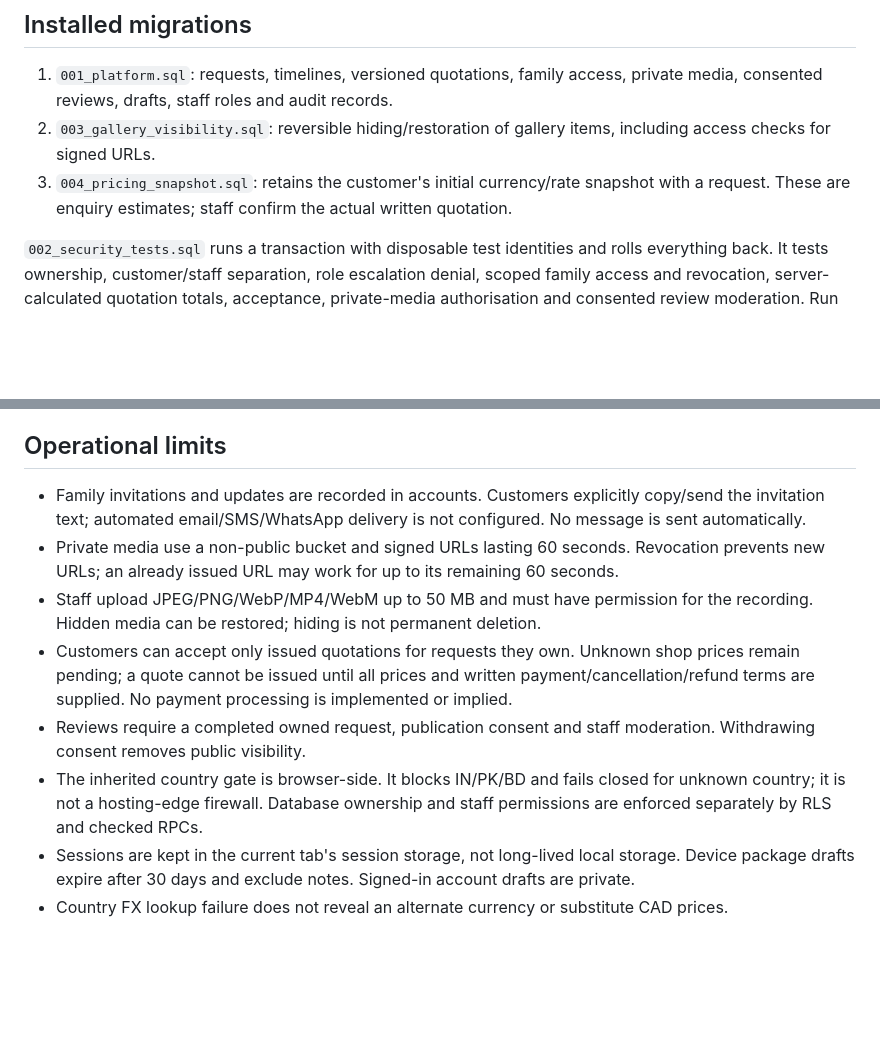
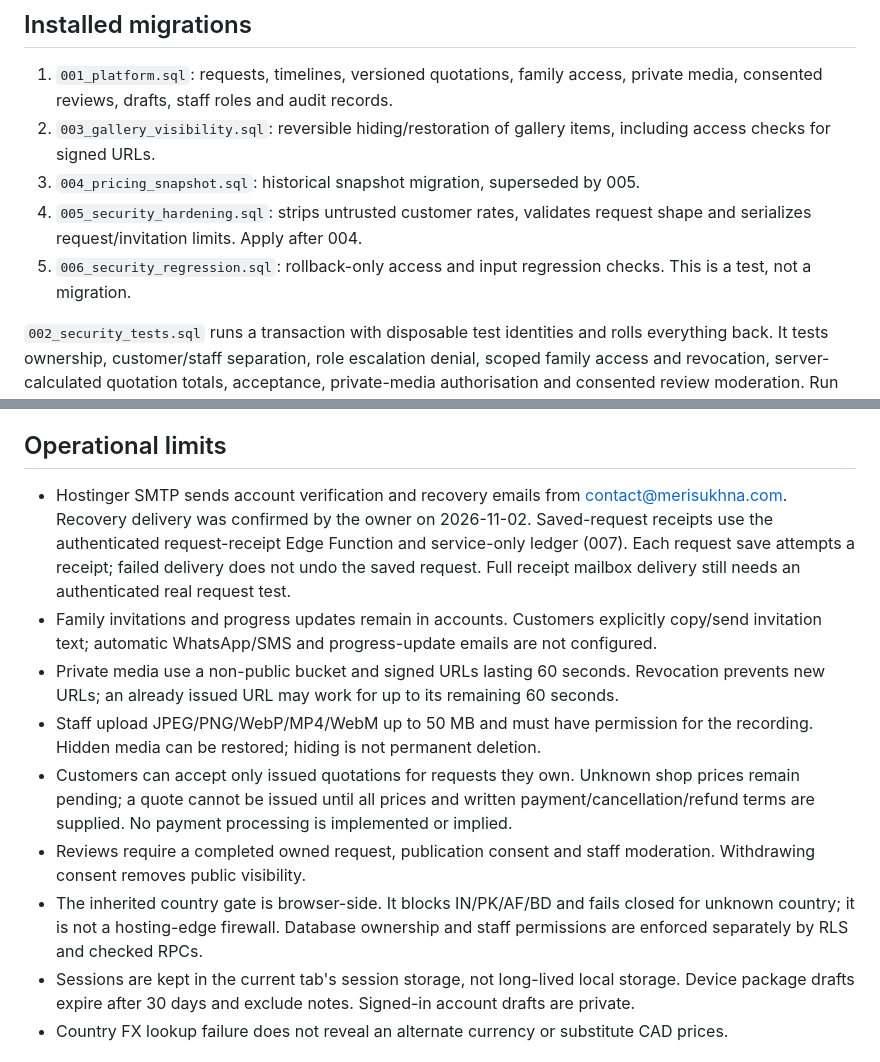
Before and after one commit to nitikeshdubey/MeriSukhna, a Markdown page: backend/README.md, 2 parts joined by grey strips. GitHub-like rendering; blank space fills up the shorter version.

Commit message:
Document verified Hostinger activation and receipt checks

```diff
--- a/backend/README.md
+++ b/backend/README.md
@@ -6,7 +6,9 @@ The website remains a static GitHub Pages site. Supabase provides authentication
 
 1. `001_platform.sql`: requests, timelines, versioned quotations, family access, private media, consented reviews, drafts, staff roles and audit records.
 2. `003_gallery_visibility.sql`: reversible hiding/restoration of gallery items, including access checks for signed URLs.
-3. `004_pricing_snapshot.sql`: retains the customer's initial currency/rate snapshot with a request. These are enquiry estimates; staff confirm the actual written quotation.
+3. `004_pricing_snapshot.sql`: historical snapshot migration, superseded by 005.
+4. `005_security_hardening.sql`: strips untrusted customer rates, validates request shape and serializes request/invitation limits. Apply after 004.
+5. `006_security_regression.sql`: rollback-only access and input regression checks. This is a test, not a migration.
 
 `002_security_tests.sql` runs a transaction with disposable test identities and rolls everything back. It tests ownership, customer/staff separation, role escalation denial, scoped family access and revocation, server-calculated quotation totals, acceptance, private-media authorisation and consented review moderation. Run only in an empty staging database or adjust count assertions for existing production data. It has passed against the initially empty project.
 
@@ -20,12 +22,13 @@ The website remains a static GitHub Pages site. Supabase provides authentication
 
 ## Operational limits
 
-- Family invitations and updates are recorded in accounts. Customers explicitly copy/send the invitation text; automated email/SMS/WhatsApp delivery is not configured. No message is sent automatically.
+- Hostinger SMTP sends account verification and recovery emails from contact@merisukhna.com. Recovery delivery was confirmed by the owner on 2026-11-02. Saved-request receipts use the authenticated request-receipt Edge Function and service-only ledger (007). Each request save attempts a receipt; failed delivery does not undo the saved request. Full receipt mailbox delivery still needs an authenticated real request test.
+- Family invitations and progress updates remain in accounts. Customers explicitly copy/send invitation text; automatic WhatsApp/SMS and progress-update emails are not configured.
 - Private media use a non-public bucket and signed URLs lasting 60 seconds. Revocation prevents new URLs; an already issued URL may work for up to its remaining 60 seconds.
 - Staff upload JPEG/PNG/WebP/MP4/WebM up to 50 MB and must have permission for the recording. Hidden media can be restored; hiding is not permanent deletion.
 - Customers can accept only issued quotations for requests they own. Unknown shop prices remain pending; a quote cannot be issued until all prices and written payment/cancellation/refund terms are supplied. No payment processing is implemented or implied.
 - Reviews require a completed owned request, publication consent and staff moderation. Withdrawing consent removes public visibility.
-- The inherited country gate is browser-side. It blocks IN/PK/BD and fails closed for unknown country; it is not a hosting-edge firewall. Database ownership and staff permissions are enforced separately by RLS and checked RPCs.
+- The inherited country gate is browser-side. It blocks IN/PK/AF/BD and fails closed for unknown country; it is not a hosting-edge firewall. Database ownership and staff permissions are enforced separately by RLS and checked RPCs.
 - Sessions are kept in the current tab's session storage, not long-lived local storage. Device package drafts expire after 30 days and exclude notes. Signed-in account drafts are private.
 - Country FX lookup failure does not reveal an alternate currency or substitute CAD prices.
 
```
